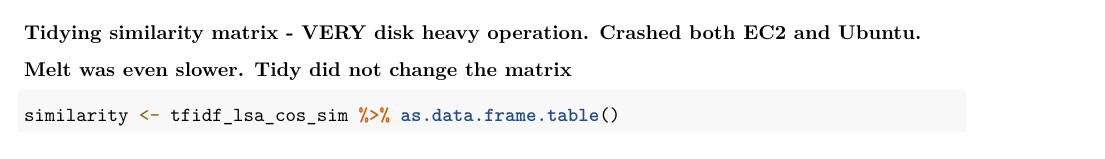
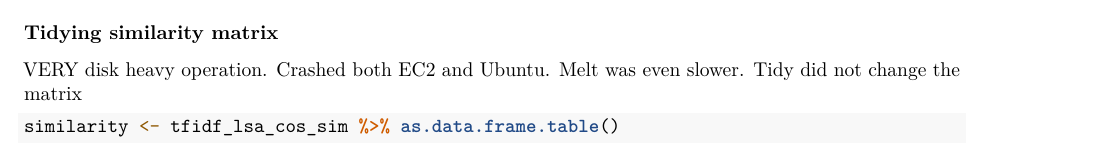
Before and after one commit to peerlearning/de-duplication_CMS, an R Markdown document (De-Duplication.Rmd): part of page 3 of 4, cut so that both start at the same text. Rendered offline with R 4.5, knitr and Pandoc, then LaTeX, with nearby package versions; some code elsewhere in the file could not run offline.

Commit message:
[pritesh] format

````diff
--- a/De-Duplication.Rmd
+++ b/De-Duplication.Rmd
@@ -107,8 +107,9 @@ tfidf_lsa_cos_sim[1:6, 1:6]
 
 ```
 
-### Tidying similarity matrix - VERY disk heavy operation. Crashed both EC2 and Ubuntu.
-### Melt was even slower. Tidy did not change the matrix
+### Tidying similarity matrix
+VERY disk heavy operation. Crashed both EC2 and Ubuntu.
+Melt was even slower. Tidy did not change the matrix
 
 ```{r}
 similarity <- tfidf_lsa_cos_sim %>% as.data.frame.table()
````
